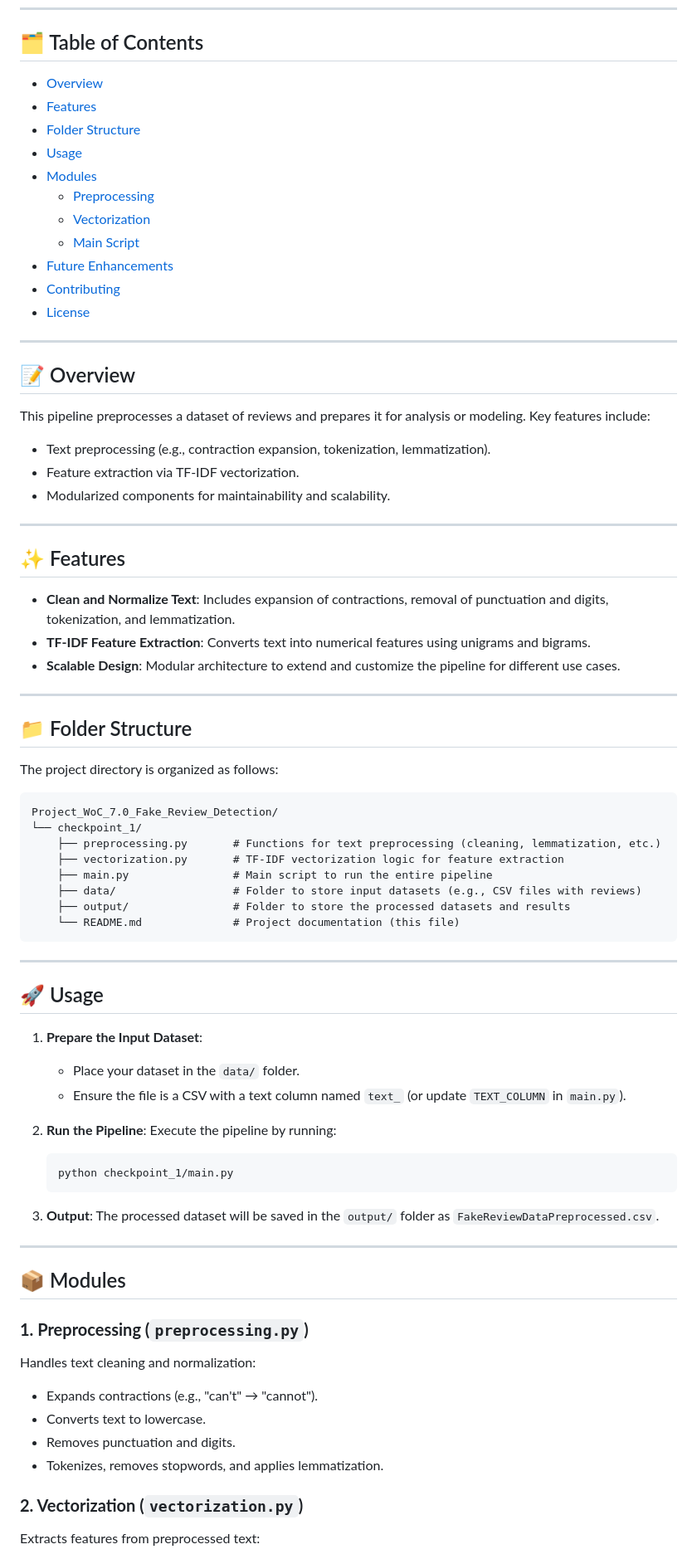
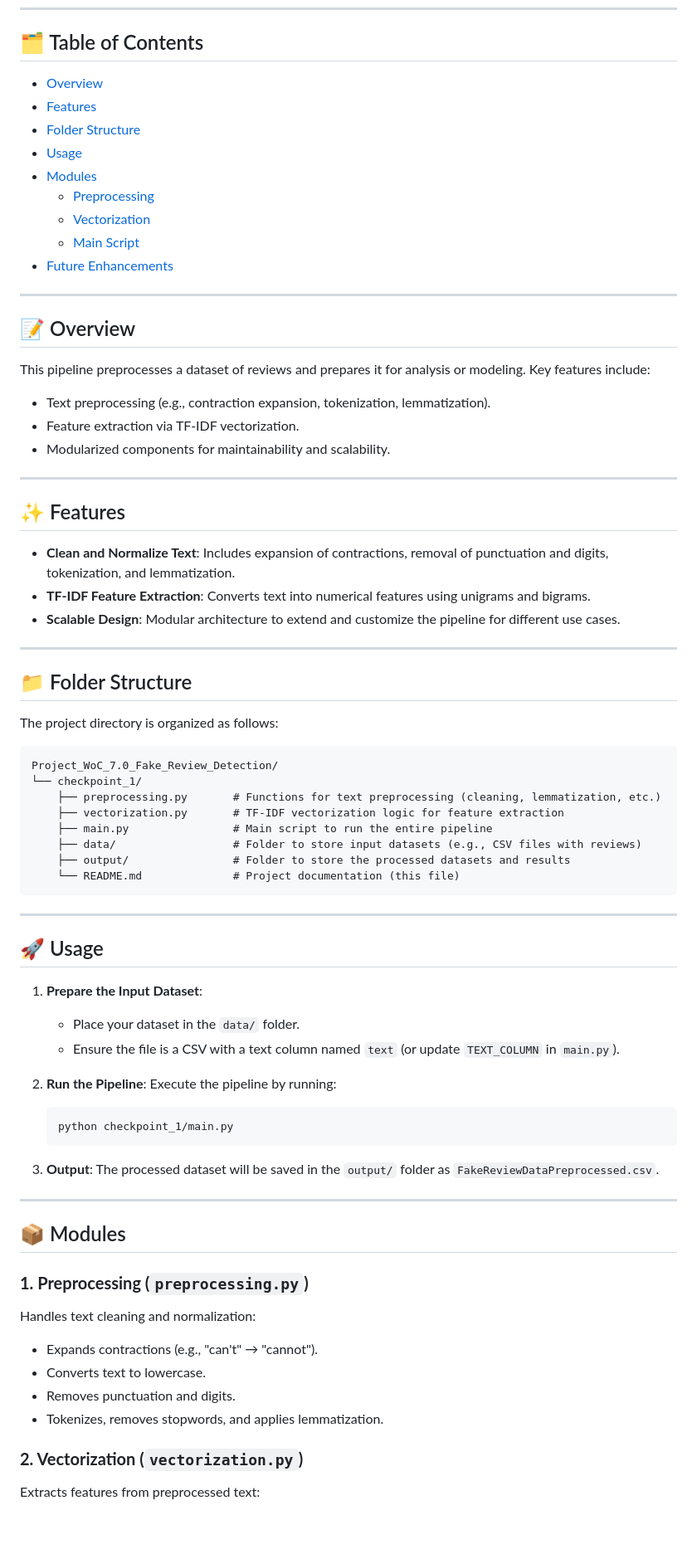
Before and after one commit to eric157/Project_WoC_7.0_Fake_Review_Detection, a Markdown page: README.md, the part around one of its changes. Shown at 83% size. Rendered like a GitHub page; blank space fills up the shorter version.

````diff
--- a/README.md
+++ b/README.md
@@ -5,22 +5,23 @@ A modular and scalable pipeline for text data preprocessing and feature extracti
 ---
 
 ## 🗂 Table of Contents
-- [Overview](#overview)
-- [Features](#features)
-- [Folder Structure](#folder-structure)
-- [Usage](#usage)
-- [Modules](#modules)
-  - [Preprocessing](#preprocessingpy)
-  - [Vectorization](#vectorizationpy)
-  - [Main Script](#mainpy)
-- [Future Enhancements](#future-enhancements)
-- [Contributing](#contributing)
-- [License](#license)
+
+- [Overview](#-overview)
+- [Features](#-features)
+- [Folder Structure](#-folder-structure)
+- [Usage](#-usage)
+- [Modules](#-modules)
+  - [Preprocessing](#1-preprocessing-preprocessingpy)
+  - [Vectorization](#2-vectorization-vectorizationpy)
+  - [Main Script](#3-main-script-mainpy)
+- [Future Enhancements](#%EF%B8%8F-future-enhancements)
 
 ---
 
 ## 📝 Overview
+
 This pipeline preprocesses a dataset of reviews and prepares it for analysis or modeling. Key features include:
+
 - Text preprocessing (e.g., contraction expansion, tokenization, lemmatization).
 - Feature extraction via TF-IDF vectorization.
 - Modularized components for maintainability and scalability.
@@ -28,6 +29,7 @@ This pipeline preprocesses a dataset of reviews and prepares it for analysis or
 ---
 
 ## ✨ Features
+
 - **Clean and Normalize Text**: Includes expansion of contractions, removal of punctuation and digits, tokenization, and lemmatization.
 - **TF-IDF Feature Extraction**: Converts text into numerical features using unigrams and bigrams.
 - **Scalable Design**: Modular architecture to extend and customize the pipeline for different use cases.
@@ -35,6 +37,7 @@ This pipeline preprocesses a dataset of reviews and prepares it for analysis or
 ---
 
 ## 📁 Folder Structure
+
 The project directory is organized as follows:
 
 ```plaintext
@@ -47,17 +50,17 @@ Project_WoC_7.0_Fake_Review_Detection/
     ├── output/                # Folder to store the processed datasets and results
     └── README.md              # Project documentation (this file)
 ```
-
 ---
 
 ## 🚀 Usage
 
 1. **Prepare the Input Dataset**:
    - Place your dataset in the `data/` folder.
-   - Ensure the file is a CSV with a text column named `text_` (or update `TEXT_COLUMN` in `main.py`).
+   - Ensure the file is a CSV with a text column named `text` (or update `TEXT_COLUMN` in `main.py`).
 
 2. **Run the Pipeline**:
    Execute the pipeline by running:
+
    ```bash
    python checkpoint_1/main.py
    ```
@@ -70,11 +73,14 @@ Project_WoC_7.0_Fake_Review_Detection/
 ## 📦 Modules
 
 ### **1. Preprocessing (`preprocessing.py`)**
+
 Handles text cleaning and normalization:
+
 - Expands contractions (e.g., "can't" → "cannot").
 - Converts text to lowercase.
 - Removes punctuation and digits.
 - Tokenizes, removes stopwords, and applies lemmatization.
 
 ### **2. Vectorization (`vectorization.py`)**
+
 Extracts features from preprocessed text:
````
Also changed, not shown: other parts of README.md (+30 -5 lines).
